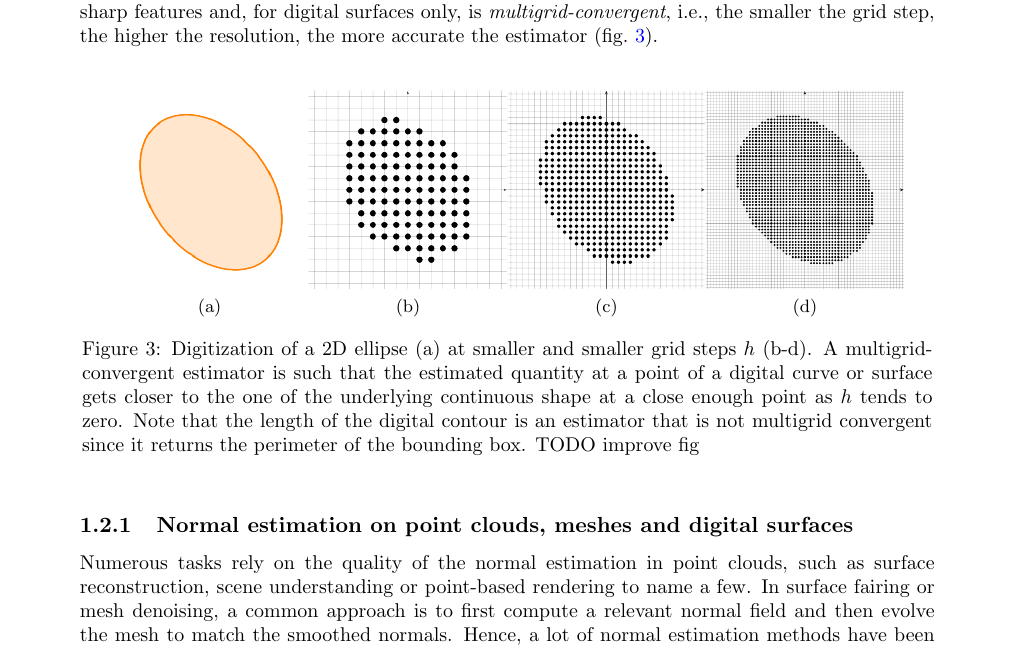
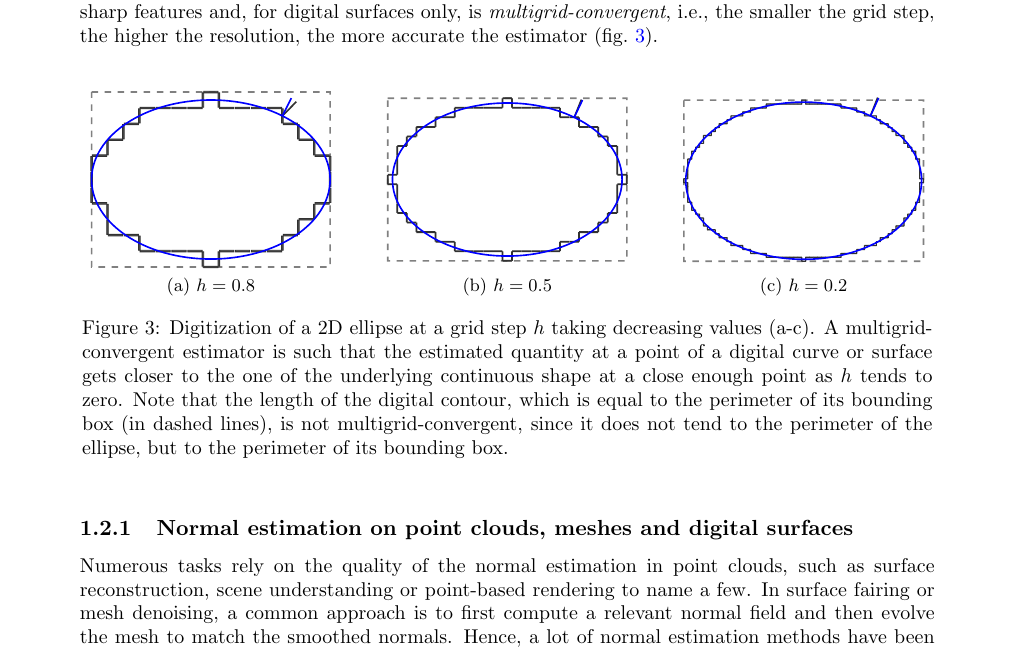
Before and after one commit to kerautret/digitalPlane, a LaTeX document (proposition/main.tex, which reads proposition/section1.tex): part of page 4 of 20, cut so that both start at the same text. Compiled offline with pdfLaTeX.

Commit message:
images convergence

```diff
--- a/proposition/section1.tex
+++ b/proposition/section1.tex
@@ -203,16 +203,20 @@ the higher the resolution, the more accurate the estimator (fig.~\ref{fig:multi}
 
 \begin{figure}[htbp]
   \centering
-  \subfloat[]{\includegraphics[width=3.5cm]{multi-ellipse-0}}
-  \subfloat[]{\includegraphics[width=3.5cm]{multi-ellipse-1}}
-  \subfloat[]{\includegraphics[width=3.5cm]{multi-ellipse-2}}
-  \subfloat[]{\includegraphics[width=3.5cm]{multi-ellipse-4}}
-  \caption{Digitization of a 2D ellipse (a) at smaller and smaller grid steps $h$ (b-d).
+  \subfloat[$h=0.8$]{\includegraphics[width=0.25\textwidth]{conv08}}\hspace{0.05\textwidth}
+  \subfloat[$h=0.5$]{\includegraphics[width=0.25\textwidth]{conv05}}\hspace{0.05\textwidth}
+  \subfloat[$h=0.2$]{\includegraphics[width=0.25\textwidth]{conv02}}
+  %% \subfloat[]{\includegraphics[width=3.5cm]{multi-ellipse-0}}
+  %% \subfloat[]{\includegraphics[width=3.5cm]{multi-ellipse-1}}
+  %% \subfloat[]{\includegraphics[width=3.5cm]{multi-ellipse-2}}
+  %% \subfloat[]{\includegraphics[width=3.5cm]{multi-ellipse-4}}
+  \caption{Digitization of a 2D ellipse at a grid step $h$ taking decreasing values (a-c).
     A multigrid-convergent estimator is such that the estimated quantity at a point of a
     digital curve or surface gets closer to the one of the underlying continuous shape
     at a close enough point as $h$ tends to zero. Note that the length of the digital
-    contour is an estimator that is not multigrid convergent since it returns the perimeter
-    of the bounding box. TODO improve fig}
+    contour, which is equal to the perimeter of its bounding box (in dashed lines),
+    is not multigrid-convergent, since it does not tend to the perimeter of the ellipse,
+    but to the perimeter of its bounding box.}
   \label{fig:multi}
 \end{figure}
 
```
Also changed, not shown: proposition/Images/conv02.pdf (added), proposition/Images/conv02.svg (added), proposition/Images/conv05.pdf (added), proposition/Images/conv05.svg (added), proposition/Images/conv08.pdf (added), proposition/Images/conv08.svg (added).
